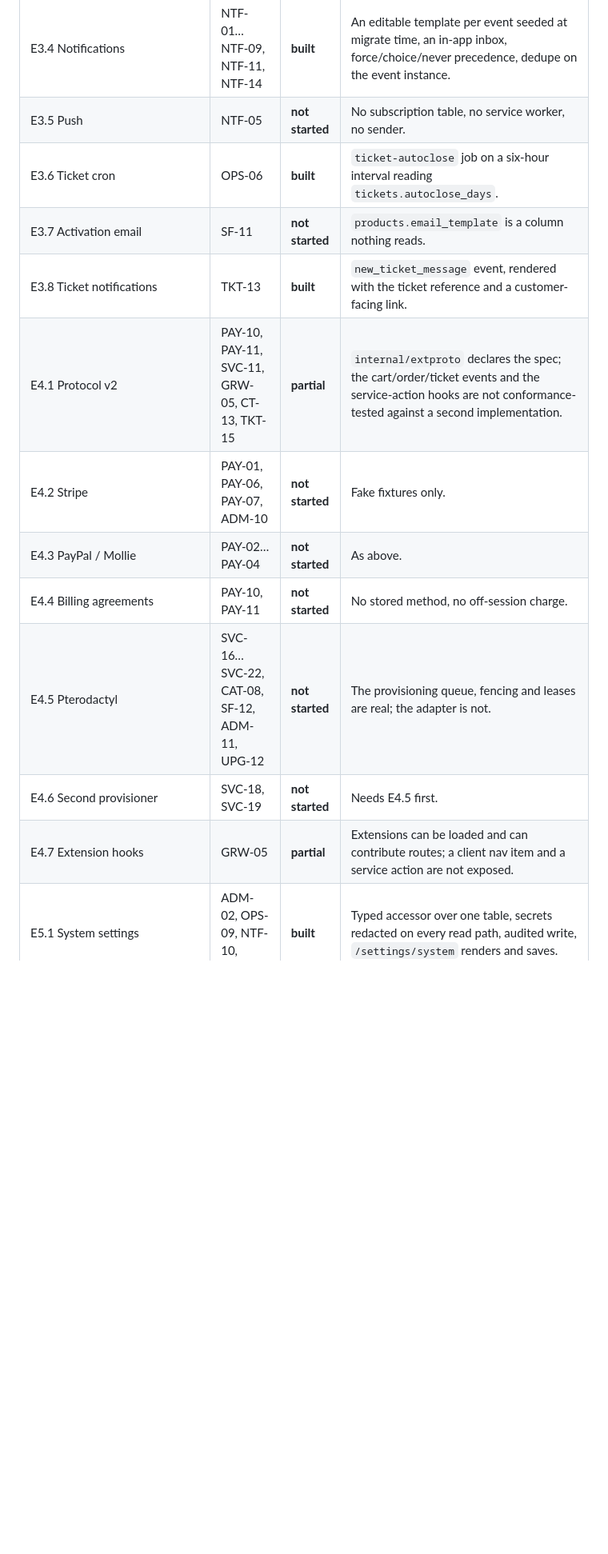
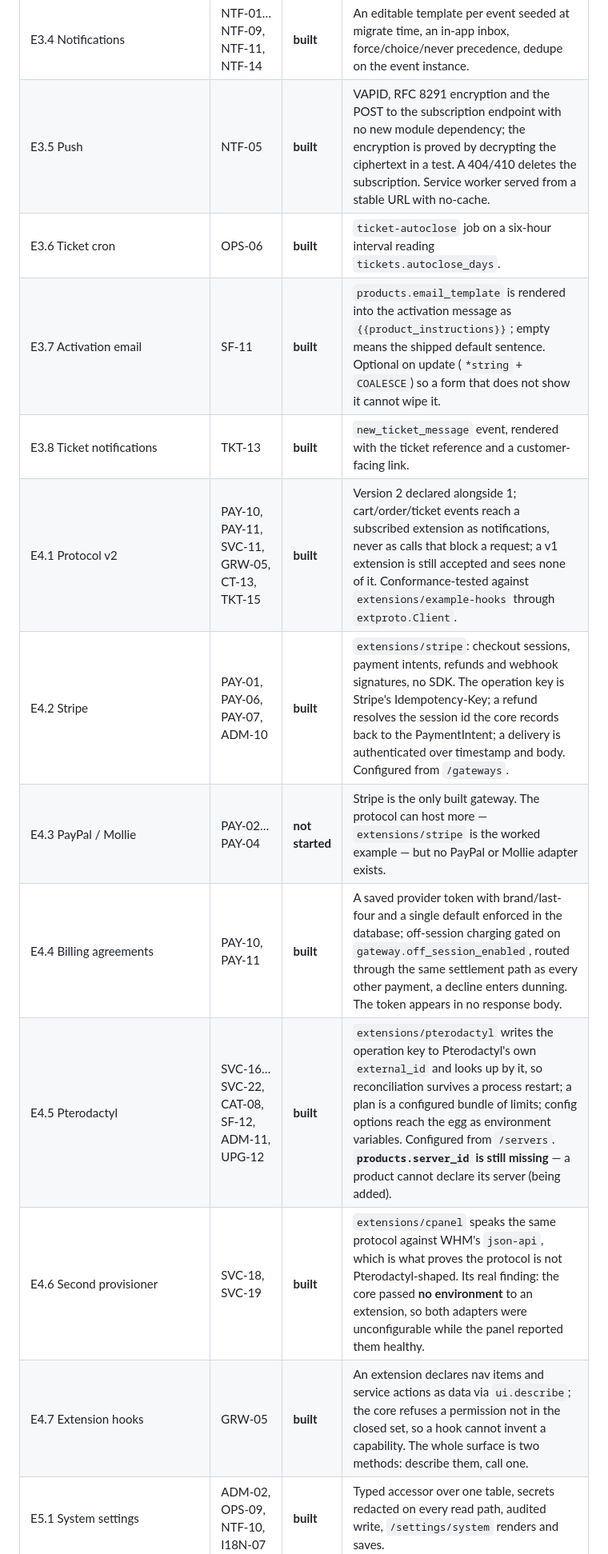
Before and after one commit to catalystctl/catalyst-billing, a Markdown page: docs/parity-status.md, the part around one of its changes. Shown at 80% size. GitHub-like rendering; blank space fills up the shorter version.

```diff
--- a/docs/parity-status.md
+++ b/docs/parity-status.md
@@ -99,13 +99,13 @@ package that built it. Three states, and no fourth:
 | E3.4 Notifications | NTF-01…NTF-09, NTF-11, NTF-14 | **built** | An editable template per event seeded at migrate time, an in-app inbox, force/choice/never precedence, dedupe on the event instance. |
-| E3.5 Push | NTF-05 | **not started** | No subscription table, no service worker, no sender. |
+| E3.5 Push | NTF-05 | **built** | VAPID, RFC 8291 encryption and the POST to the subscription endpoint with no new module dependency; the encryption is proved by decrypting the ciphertext in a test. A 404/410 deletes the subscription. Service worker served from a stable URL with no-cache. |
 | E3.6 Ticket cron | OPS-06 | **built** | `ticket-autoclose` job on a six-hour interval reading `tickets.autoclose_days`. |
-| E3.7 Activation email | SF-11 | **not started** | `products.email_template` is a column nothing reads. |
+| E3.7 Activation email | SF-11 | **built** | `products.email_template` is rendered into the activation message as `{{product_instructions}}`; empty means the shipped default sentence. Optional on update (`*string` + `COALESCE`) so a form that does not show it cannot wipe it. |
 | E3.8 Ticket notifications | TKT-13 | **built** | `new_ticket_message` event, rendered with the ticket reference and a customer-facing link. |
-| E4.1 Protocol v2 | PAY-10, PAY-11, SVC-11, GRW-05, CT-13, TKT-15 | **partial** | `internal/extproto` declares the spec; the cart/order/ticket events and the service-action hooks are not conformance-tested against a second implementation. |
-| E4.2 Stripe | PAY-01, PAY-06, PAY-07, ADM-10 | **not started** | Fake fixtures only. |
-| E4.3 PayPal / Mollie | PAY-02…PAY-04 | **not started** | As above. |
-| E4.4 Billing agreements | PAY-10, PAY-11 | **not started** | No stored method, no off-session charge. |
-| E4.5 Pterodactyl | SVC-16…SVC-22, CAT-08, SF-12, ADM-11, UPG-12 | **not started** | The provisioning queue, fencing and leases are real; the adapter is not. |
-| E4.6 Second provisioner | SVC-18, SVC-19 | **not started** | Needs E4.5 first. |
-| E4.7 Extension hooks | GRW-05 | **partial** | Extensions can be loaded and can contribute routes; a client nav item and a service action are not exposed. |
+| E4.1 Protocol v2 | PAY-10, PAY-11, SVC-11, GRW-05, CT-13, TKT-15 | **built** | Version 2 declared alongside 1; cart/order/ticket events reach a subscribed extension as notifications, never as calls that block a request; a v1 extension is still accepted and sees none of it. Conformance-tested against `extensions/example-hooks` through `extproto.Client`. |
+| E4.2 Stripe | PAY-01, PAY-06, PAY-07, ADM-10 | **built** | `extensions/stripe`: checkout sessions, payment intents, refunds and webhook signatures, no SDK. The operation key is Stripe's Idempotency-Key; a refund resolves the session id the core records back to the PaymentIntent; a delivery is authenticated over timestamp and body. Configured from `/gateways`. |
+| E4.3 PayPal / Mollie | PAY-02…PAY-04 | **not started** | Stripe is the only built gateway. The protocol can host more — `extensions/stripe` is the worked example — but no PayPal or Mollie adapter exists. |
+| E4.4 Billing agreements | PAY-10, PAY-11 | **built** | A saved provider token with brand/last-four and a single default enforced in the database; off-session charging gated on `gateway.off_session_enabled`, routed through the same settlement path as every other payment, a decline enters dunning. The token appears in no response body. |
+| E4.5 Pterodactyl | SVC-16…SVC-22, CAT-08, SF-12, ADM-11, UPG-12 | **built** | `extensions/pterodactyl` writes the operation key to Pterodactyl's own `external_id` and looks up by it, so reconciliation survives a process restart; a plan is a configured bundle of limits; config options reach the egg as environment variables. Configured from `/servers`. **`products.server_id` is still missing** — a product cannot declare its server (being added). |
+| E4.6 Second provisioner | SVC-18, SVC-19 | **built** | `extensions/cpanel` speaks the same protocol against WHM's `json-api`, which is what proves the protocol is not Pterodactyl-shaped. Its real finding: the core passed **no environment** to an extension, so both adapters were unconfigurable while the panel reported them healthy. |
+| E4.7 Extension hooks | GRW-05 | **built** | An extension declares nav items and service actions as data via `ui.describe`; the core refuses a permission not in the closed set, so a hook cannot invent a capability. The whole surface is two methods: describe them, call one. |
 | E5.1 System settings | ADM-02, OPS-09, NTF-10, I18N-07 | **built** | Typed accessor over one table, secrets redacted on every read path, audited write, `/settings/system` renders and saves. |
```
Also changed, not shown: other parts of docs/parity-status.md (+43 -32 lines).
